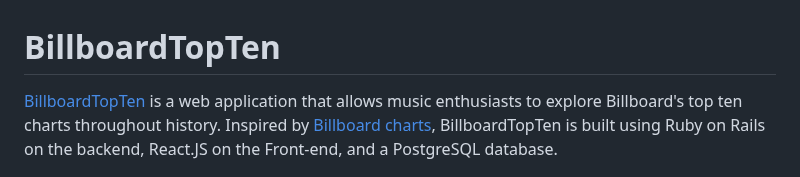
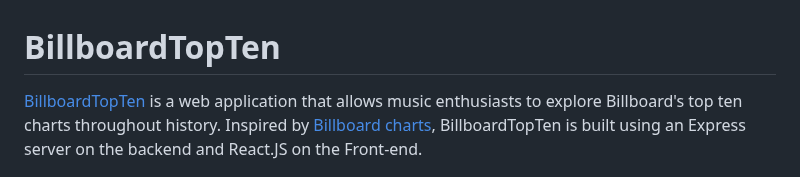
Before and after one commit to GuyHadas/BillboardVisualizer, a Markdown page: Readme.md, the part around the change. Drawn GitHub-style.

```diff
--- a/Readme.md
+++ b/Readme.md
@@ -1,6 +1,6 @@
 # BillboardTopTen
 
-[BillboardTopTen][heroku] is a web application that allows music enthusiasts to explore Billboard's top ten charts throughout history. Inspired by [Billboard charts][Billboard], BillboardTopTen is built using Ruby on Rails on the backend, React.JS on the Front-end, and a PostgreSQL database.
+[BillboardTopTen][heroku] is a web application that allows music enthusiasts to explore Billboard's top ten charts throughout history. Inspired by [Billboard charts][Billboard], BillboardTopTen is built using an Express server on the backend and React.JS on the Front-end.
 
 ![BillboardTopTenImage](public/ImageForReadMe.jpg?raw=true "BillboardTopTenImage")
 
```
